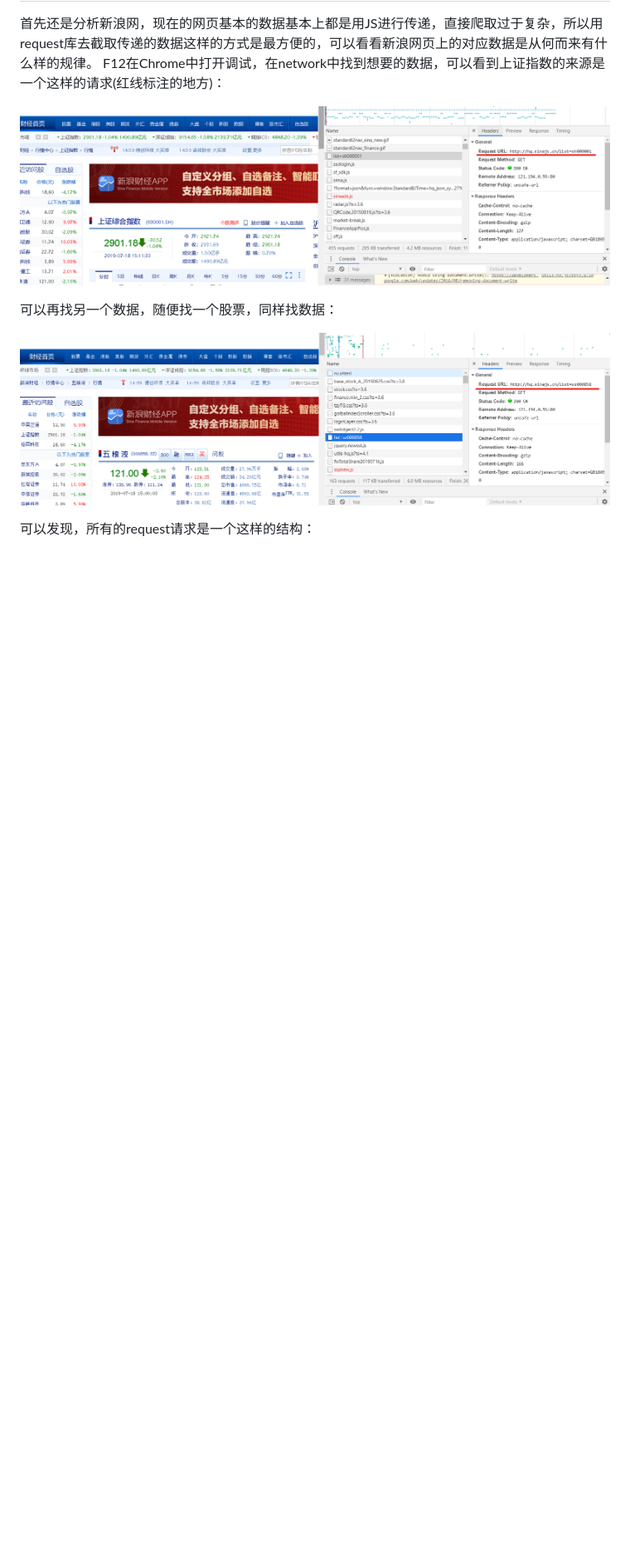
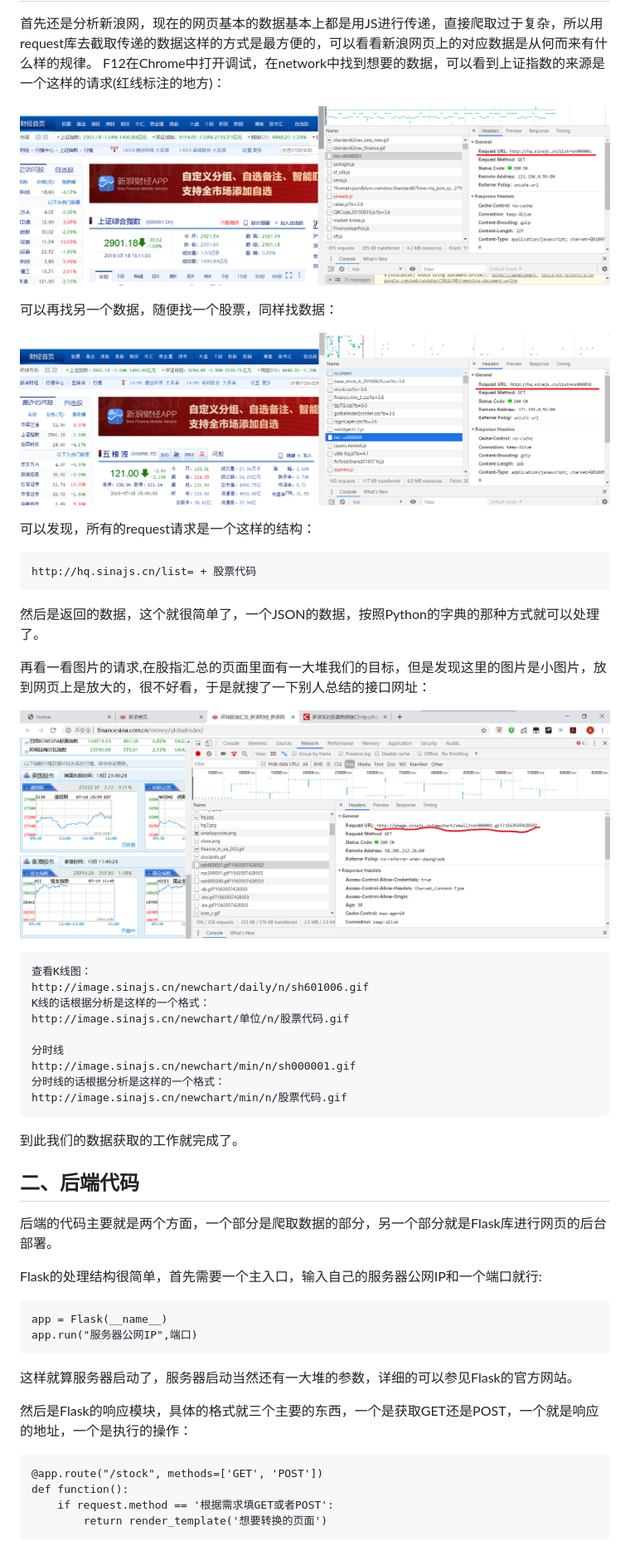
Before and after one commit to ICEJM1020/StockPage, a Markdown page: README.md, the part around the change printed below. Shown: that part at 83% size. Rendered like a GitHub page; pictures changed too: intro/request3.png (added); blank space fills up the shorter version.

Commit message:
intro完成

```diff
--- a/README.md
+++ b/README.md
@@ -16,4 +16,41 @@ F12在Chrome中打开调试，在network中找到想要的数据，可以看到
 
 可以发现，所有的request请求是一个这样的结构：
 
-###
+    http://hq.sinajs.cn/list= + 股票代码
+
+然后是返回的数据，这个就很简单了，一个JSON的数据，按照Python的字典的那种方式就可以处理了。
+
+再看一看图片的请求,在股指汇总的页面里面有一大堆我们的目标，但是发现这里的图片是小图片，放到网页上是放大的，很不好看，于是就搜了一下别人总结的接口网址：
+
+![xinlangpage2](intro/request3.png)
+
+    查看K线图：
+    http://image.sinajs.cn/newchart/daily/n/sh601006.gif
+    K线的话根据分析是这样的一个格式：
+    http://image.sinajs.cn/newchart/单位/n/股票代码.gif
+
+    分时线
+    http://image.sinajs.cn/newchart/min/n/sh000001.gif
+    分时线的话根据分析是这样的一个格式：
+    http://image.sinajs.cn/newchart/min/n/股票代码.gif
+
+到此我们的数据获取的工作就完成了。
+
+## 二、后端代码
+
+后端的代码主要就是两个方面，一个部分是爬取数据的部分，另一个部分就是Flask库进行网页的后台部署。
+
+Flask的处理结构很简单，首先需要一个主入口，输入自己的服务器公网IP和一个端口就行:
+
+    app = Flask(__name__)
+    app.run("服务器公网IP",端口)
+
+这样就算服务器启动了，服务器启动当然还有一大堆的参数，详细的可以参见Flask的官方网站。
+
+然后是Flask的响应模块，具体的格式就三个主要的东西，一个是获取GET还是POST，一个就是响应的地址，一个是执行的操作：
+
+    @app.route("/stock", methods=['GET', 'POST'])
+    def function():
+        if request.method == '根据需求填GET或者POST':
+            return render_template('想要转换的页面')
+
```
Also changed, not shown: other parts of README.md (+20 -0 lines).
